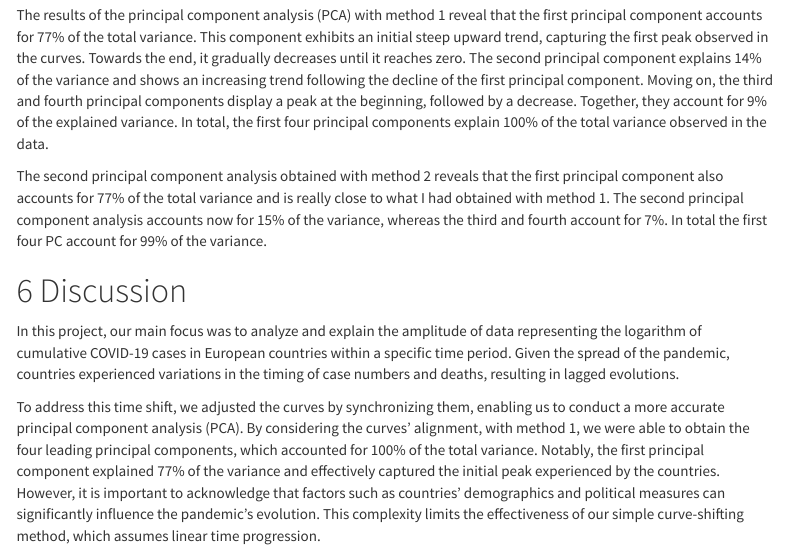
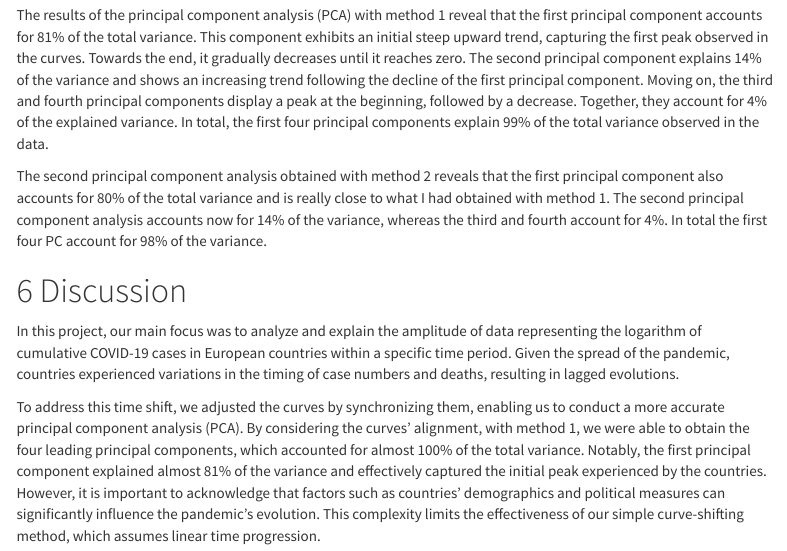
Before and after one commit to candicebaud/appstat_359523, an R Markdown document (project_6/project_6_report.Rmd): the page in a window 1100 px wide, from 6000 px down. The pictures show the output file project_6/project_6_report.html that the author committed with the source, opened offline; menus at the side of the page are left out.

Commit message:
clean version

```diff
--- a/project_6/project_6_report.Rmd
+++ b/project_6/project_6_report.Rmd
@@ -381,17 +381,17 @@ plot(Loadings[,4]*sign(sum(Loadings[,4])),type="l", main=paste0("4th PC (",round
 
 
 # Interpretation
-The results of the principal component analysis (PCA) with method 1 reveal that the first principal component accounts for 77% of the total variance. This component exhibits an initial steep upward trend, capturing the first peak observed in the curves. Towards the end, it gradually decreases until it reaches zero. The second principal component explains 14% of the variance and shows an increasing trend following the decline of the first principal component. Moving on, the third and fourth principal components display a peak at the beginning, followed by a decrease. Together, they account for 9% of the explained variance. In total, the first four principal components explain 100% of the total variance observed in the data.
+The results of the principal component analysis (PCA) with method 1 reveal that the first principal component accounts for 81% of the total variance. This component exhibits an initial steep upward trend, capturing the first peak observed in the curves. Towards the end, it gradually decreases until it reaches zero. The second principal component explains 14% of the variance and shows an increasing trend following the decline of the first principal component. Moving on, the third and fourth principal components display a peak at the beginning, followed by a decrease. Together, they account for 4% of the explained variance. In total, the first four principal components explain 99% of the total variance observed in the data.
 
 
-The second principal component analysis obtained with method 2 reveals that the first principal component also accounts for 77% of the total variance and is really close to what I had obtained with method 1. The second principal component analysis accounts now for 15% of the variance, whereas the third and fourth account for 7%. In total the first four PC account for 99% of the variance.
+The second principal component analysis obtained with method 2 reveals that the first principal component also accounts for 80% of the total variance and is really close to what I had obtained with method 1. The second principal component analysis accounts now for 14% of the variance, whereas the third and fourth account for 4%. In total the first four PC account for 98% of the variance.
 
 
 
 # Discussion
 In this project, our main focus was to analyze and explain the amplitude of data representing the logarithm of cumulative COVID-19 cases in European countries within a specific time period. Given the spread of the pandemic, countries experienced variations in the timing of case numbers and deaths, resulting in lagged evolutions.
 
-To address this time shift, we adjusted the curves by synchronizing them, enabling us to conduct a more accurate principal component analysis (PCA). By considering the curves' alignment, with method 1, we were able to obtain the four leading principal components, which accounted for 100% of the total variance. Notably, the first principal component explained 77% of the variance and effectively captured the initial peak experienced by the countries. However, it is important to acknowledge that factors such as countries' demographics and political measures can significantly influence the pandemic's evolution. This complexity limits the effectiveness of our simple curve-shifting method, which assumes linear time progression.
+To address this time shift, we adjusted the curves by synchronizing them, enabling us to conduct a more accurate principal component analysis (PCA). By considering the curves' alignment, with method 1, we were able to obtain the four leading principal components, which accounted for almost 100% of the total variance. Notably, the first principal component explained almost 81% of the variance and effectively captured the initial peak experienced by the countries. However, it is important to acknowledge that factors such as countries' demographics and political measures can significantly influence the pandemic's evolution. This complexity limits the effectiveness of our simple curve-shifting method, which assumes linear time progression.
 
 With the second method which also addresses the issue of the time shift, the PCA gives similar results. Indeed, the time window that was chosen corresponds to the 1st peak of the pandemic, thus, countries had close dynamical evolutions. Then, countries implemented different measures that changed the local behavior of the pandemic inside the country and which created different and lagged evolutions.
 
```
Also changed, not shown: project_6/project_6_report.html, project_6/project_6_report.Rmd (4 more changed lines).
